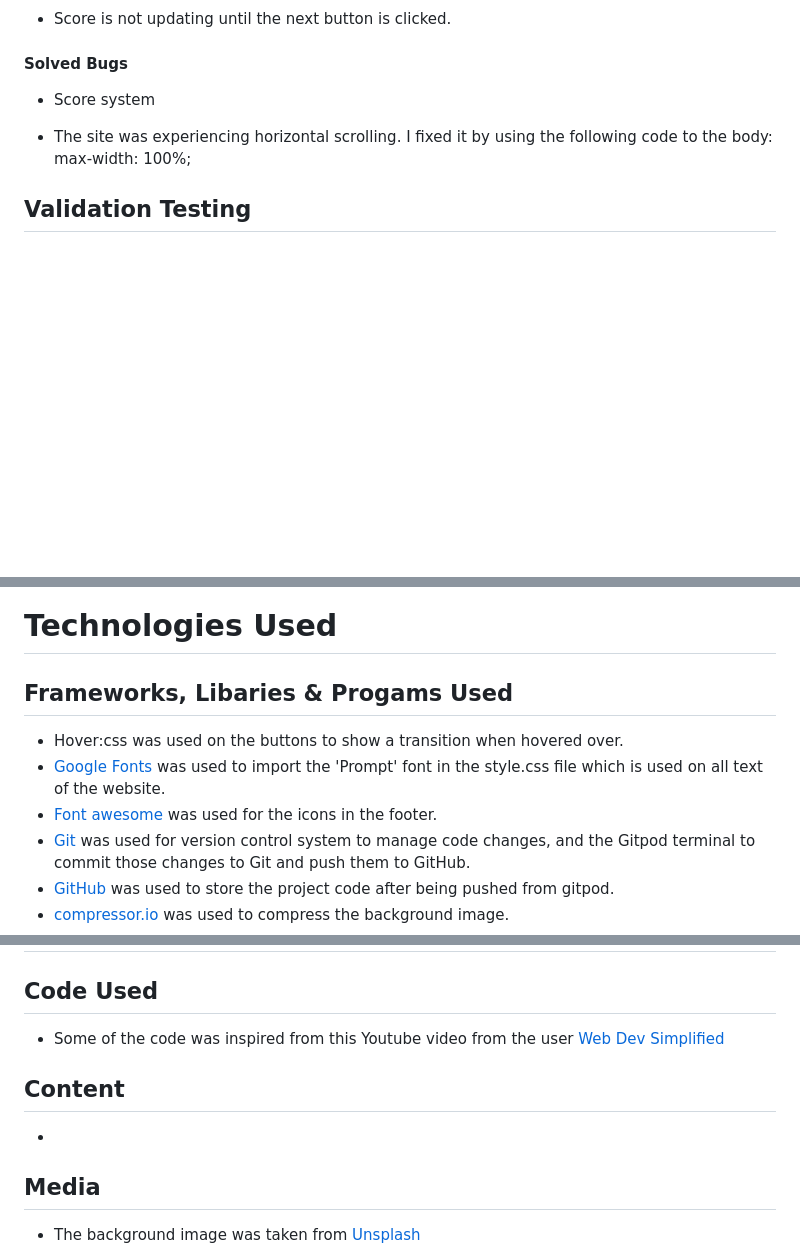
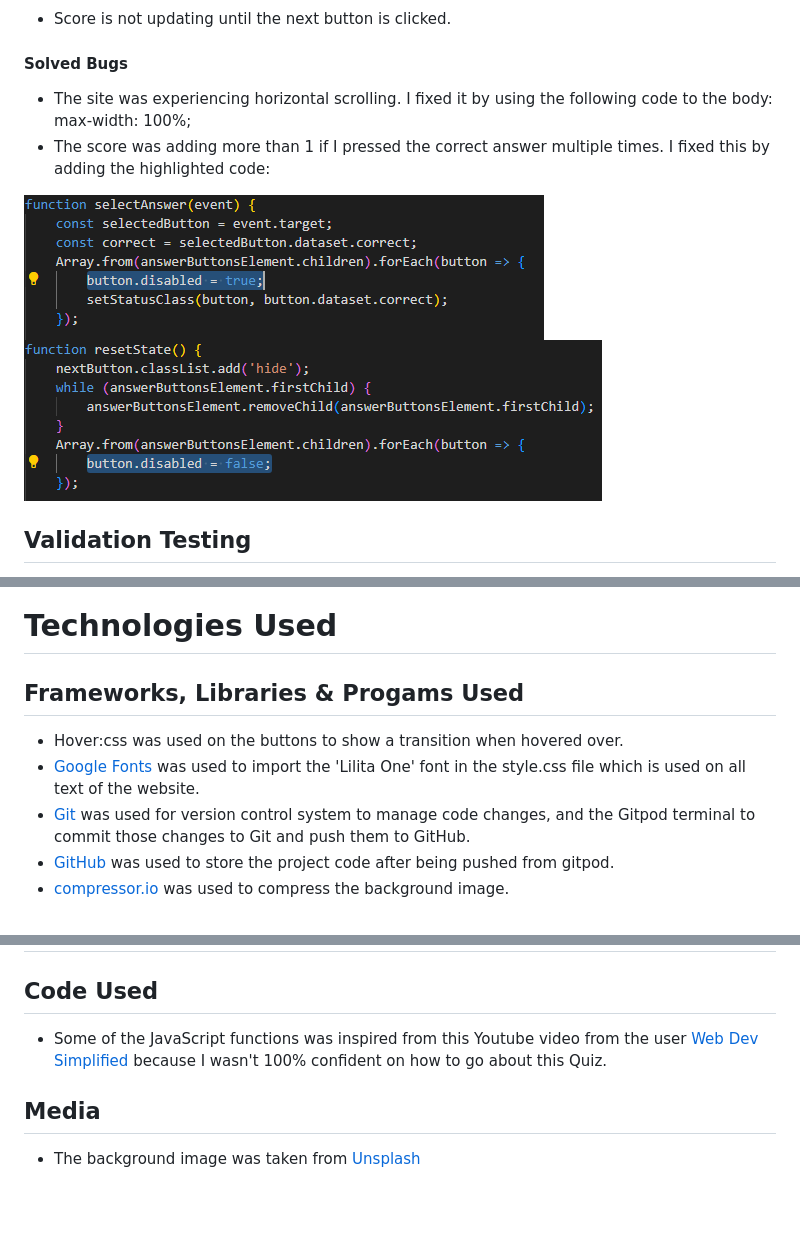
Before and after one commit to samuelkerstell/project-portfolio-2, a Markdown page: README.md, 3 parts joined by grey strips. Drawn GitHub-style; pictures changed too: readme-images/bug1.png (added), readme-images/bug2.png (added); blank space fills up the shorter version.

```diff
--- a/README.md
+++ b/README.md
@@ -127,9 +125,10 @@ I've confirmed that the site is responsive and looks good on different screen si
 * Score is not updating until the next button is clicked.
 
 #### Solved Bugs
-* Score system
+* The site was experiencing horizontal scrolling. I fixed it by using the following code to the body: max-width: 100%;
+* The score was adding more than 1 if I pressed the correct answer multiple times. I fixed this by adding the highlighted code:
 
-* The site was experiencing horizontal scrolling. I fixed it by using the following code to the body: max-width: 100%;
+![Bugfix1](readme-images/bug1.png) ![Bugfix2](readme-images/bug2.png)
 
 
 ## Validation Testing
@@ -145,10 +144,9 @@ I've confirmed that the site is responsive and looks good on different screen si
 
 # Technologies Used
 
-## Frameworks, Libaries & Progams Used
+## Frameworks, Libraries & Progams Used
   * Hover:css was used on the buttons to show a transition when hovered over.
-  * [Google Fonts](https://fonts.google.com) was used to import the 'Prompt' font in the style.css file which is used on all text of the website.
-  * [Font awesome](https://fontawesome.com) was used for the icons in the footer.
+  * [Google Fonts](https://fonts.google.com) was used to import the 'Lilita One' font in the style.css file which is used on all text of the website.
   * [Git](https://gitpod.io) was used for version control system to manage code changes, and the Gitpod terminal to commit those changes to Git and push them to GitHub.
   * [GitHub](https://github.com) was used to store the project code after being pushed from gitpod.
   * [compressor.io](https://compressor.io) was used to compress the background image.
@@ -167,10 +165,7 @@ The live link can be found here - [Premier League Quiz](https://samuelkerstell.g
 
 # Credits
 ## Code Used
- * Some of the code was inspired from this Youtube video from the user [Web Dev Simplified](https://www.youtube.com/watch?v=riDzcEQbX6k)
-
-## Content
-*
+ * Some of the JavaScript functions was inspired from this Youtube video from the user [Web Dev Simplified](https://www.youtube.com/watch?v=riDzcEQbX6k) because I wasn't 100% confident on how to go about this Quiz.
 
 ## Media
 * The background image was taken from [Unsplash](https://unsplash.com/photos/ObhCU6Vhoe8)
```
Also changed, not shown: other parts of README.md (+1 -3 lines), 4 other files.
